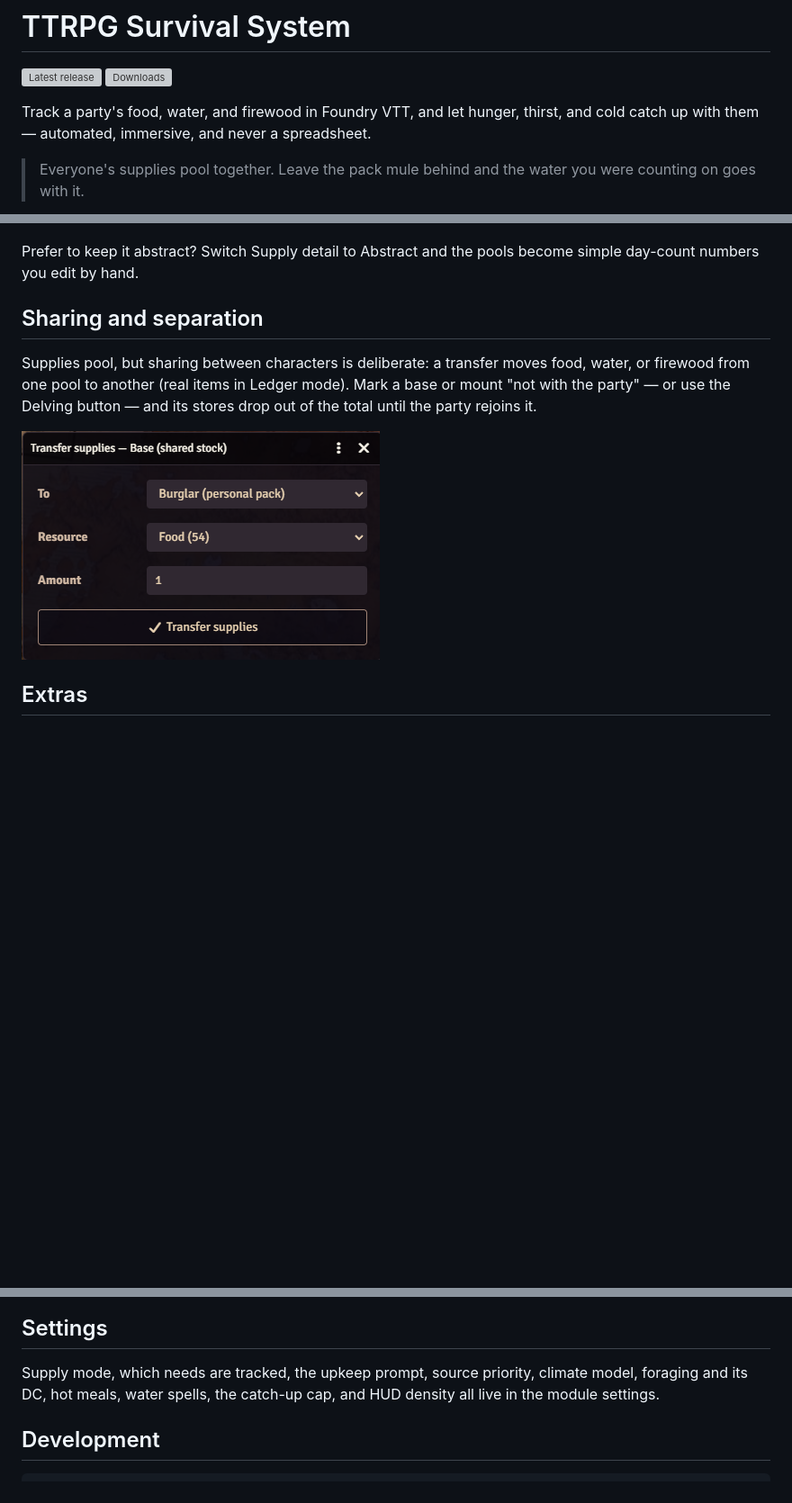
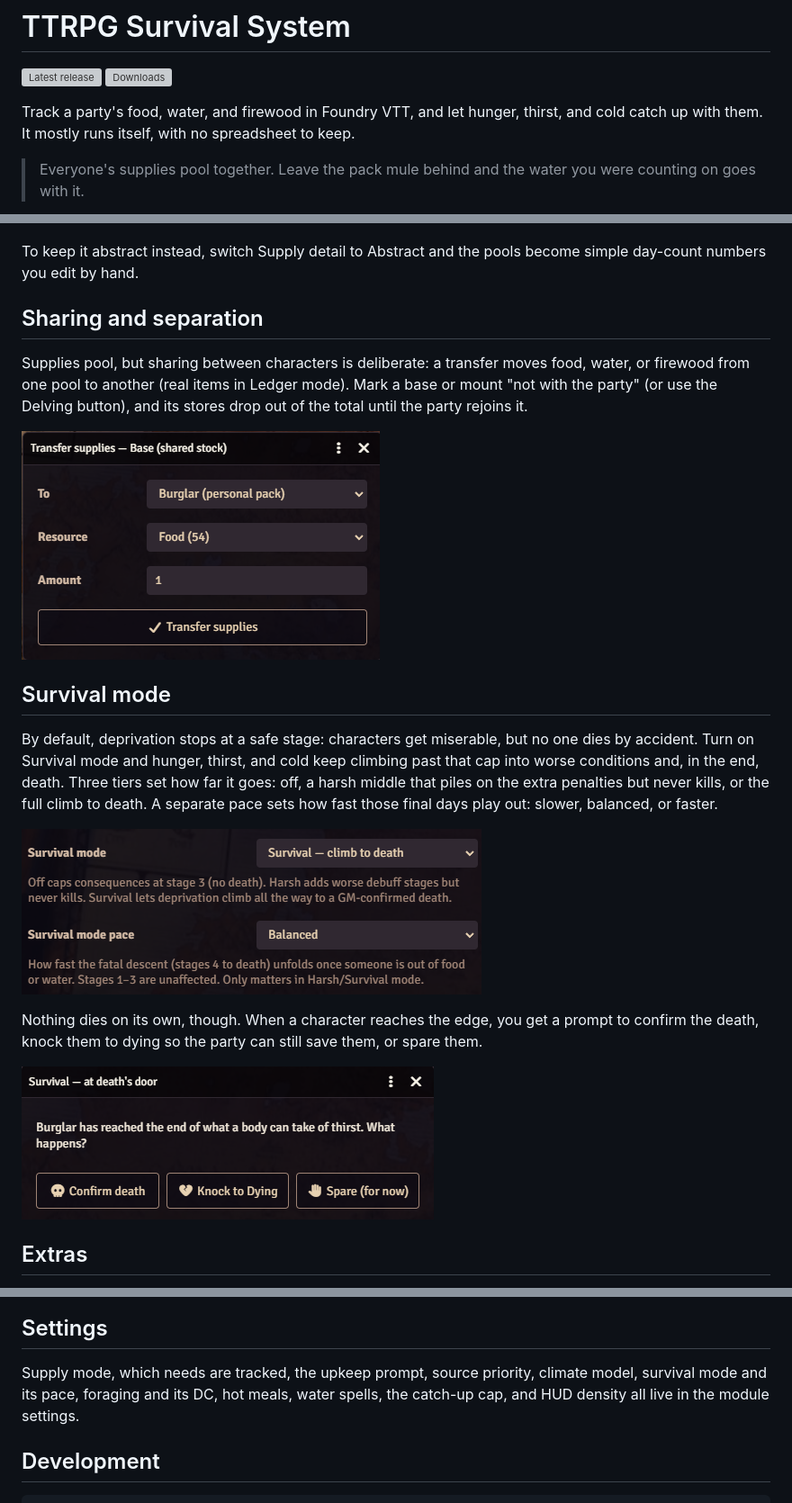
Before and after one commit to Zeitcatcher/ttrpg-survival-system, a Markdown page: README.md, 3 parts joined by grey strips. Shown at 90% size. Rendered like a GitHub page; pictures changed too: docs/images/survival-mode-and-pace-settings.png (added), docs/images/survival-mode.png (added); blank space fills up the shorter version; grey boxes are pictures that could not be loaded.

```diff
--- a/README.md
+++ b/README.md
@@ -3,7 +3,7 @@
 [![Latest release](https://img.shields.io/github/v/release/Zeitcatcher/ttrpg-survival-system?display_name=tag&label=release)](https://github.com/Zeitcatcher/ttrpg-survival-system/releases/latest)
 [![Downloads](https://img.shields.io/github/downloads/Zeitcatcher/ttrpg-survival-system/total)](https://github.com/Zeitcatcher/ttrpg-survival-system/releases)
 
-Track a party's food, water, and firewood in Foundry VTT, and let hunger, thirst, and cold catch up with them — automated, immersive, and never a spreadsheet.
+Track a party's food, water, and firewood in Foundry VTT, and let hunger, thirst, and cold catch up with them. It mostly runs itself, with no spreadsheet to keep.
 
 > Everyone's supplies pool together. Leave the pack mule behind and the water you were counting on goes with it.
 
@@ -79,13 +80,23 @@ Ledger mode, the default, reads real actor inventory: a Pathfinder Rations item
 
 ![Tagging an item as a survival resource](docs/images/item-resource.png)
 
-Prefer to keep it abstract? Switch Supply detail to Abstract and the pools become simple day-count numbers you edit by hand.
+To keep it abstract instead, switch Supply detail to Abstract and the pools become simple day-count numbers you edit by hand.
 
 ## Sharing and separation
 
-Supplies pool, but sharing between characters is deliberate: a transfer moves food, water, or firewood from one pool to another (real items in Ledger mode). Mark a base or mount "not with the party" — or use the Delving button — and its stores drop out of the total until the party rejoins it.
+Supplies pool, but sharing between characters is deliberate: a transfer moves food, water, or firewood from one pool to another (real items in Ledger mode). Mark a base or mount "not with the party" (or use the Delving button), and its stores drop out of the total until the party rejoins it.
 
 ![Transferring supplies between pools](docs/images/transfer.png)
+
+## Survival mode
+
+By default, deprivation stops at a safe stage: characters get miserable, but no one dies by accident. Turn on Survival mode and hunger, thirst, and cold keep climbing past that cap into worse conditions and, in the end, death. Three tiers set how far it goes: off, a harsh middle that piles on the extra penalties but never kills, or the full climb to death. A separate pace sets how fast those final days play out: slower, balanced, or faster.
+
+![The Survival mode and pace settings](docs/images/survival-mode-and-pace-settings.png)
+
+Nothing dies on its own, though. When a character reaches the edge, you get a prompt to confirm the death, knock them to dying so the party can still save them, or spare them.
+
+![The survival-mode death prompt](docs/images/survival-mode.png)
 
 ## Extras
 
@@ -97,7 +108,7 @@ Supplies pool, but sharing between characters is deliberate: a transfer moves fo
 
 ## Settings
 
-Supply mode, which needs are tracked, the upkeep prompt, source priority, climate model, foraging and its DC, hot meals, water spells, the catch-up cap, and HUD density all live in the module settings.
+Supply mode, which needs are tracked, the upkeep prompt, source priority, climate model, survival mode and its pace, foraging and its DC, hot meals, water spells, the catch-up cap, and HUD density all live in the module settings.
 
 ## Development
 
```
Also changed, not shown: other parts of README.md (+12 -11 lines), docs/SCREENSHOTS.md (+4 -1 lines).
